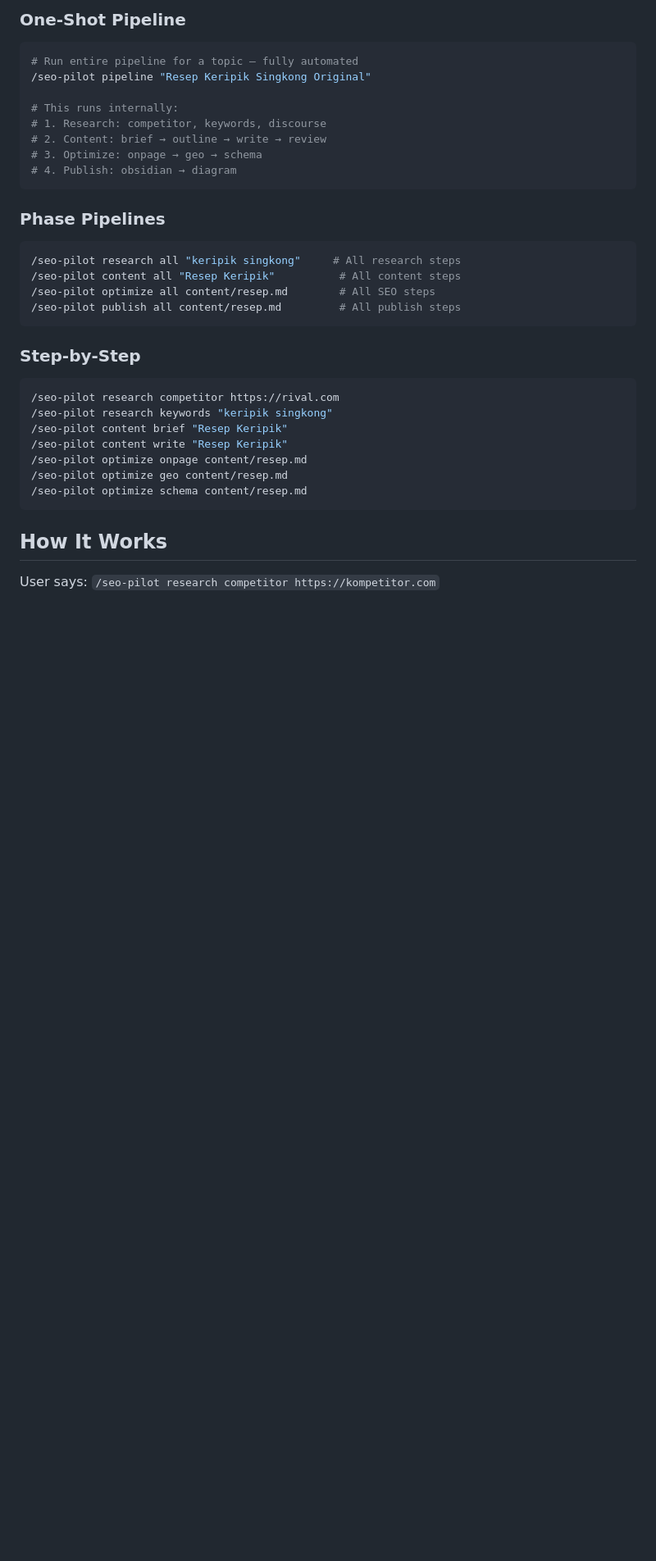
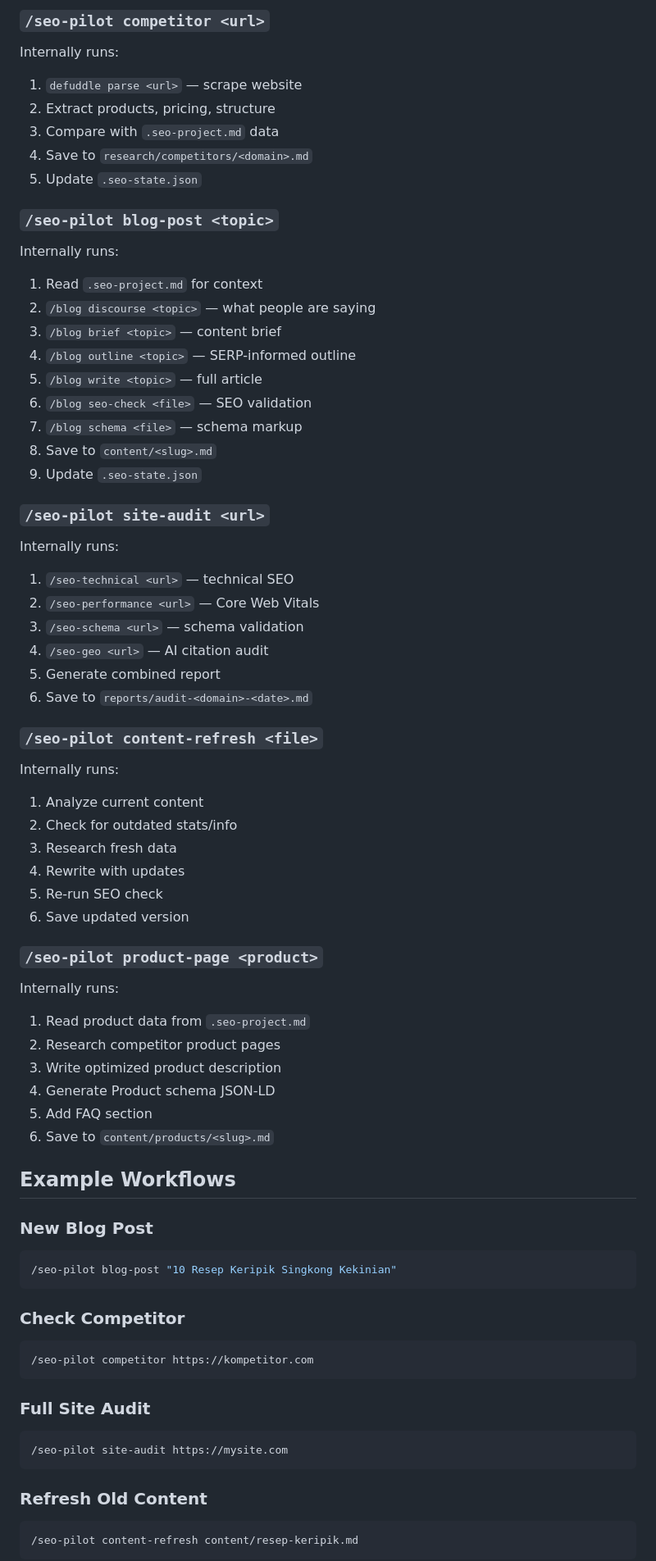
Before and after one commit to Aguh18/claude-seo-pilot, a Markdown page: skills/seo-pilot/SKILL.md, the part around one of its changes. Shown at 82% size. GitHub-like rendering; blank space fills up the shorter version.

````diff
--- a/skills/seo-pilot/SKILL.md
+++ b/skills/seo-pilot/SKILL.md
@@ -22,39 +58,79 @@ Single command for everything. No need to remember individual skill commands.
 
-### One-Shot Pipeline
+### `/seo-pilot competitor <url>`
+
+Internally runs:
+1. `defuddle parse <url>` — scrape website
+2. Extract products, pricing, structure
+3. Compare with `.seo-project.md` data
+4. Save to `research/competitors/<domain>.md`
+5. Update `.seo-state.json`
+
+### `/seo-pilot blog-post <topic>`
+
+Internally runs:
+1. Read `.seo-project.md` for context
+2. `/blog discourse <topic>` — what people are saying
+3. `/blog brief <topic>` — content brief
+4. `/blog outline <topic>` — SERP-informed outline
+5. `/blog write <topic>` — full article
+6. `/blog seo-check <file>` — SEO validation
+7. `/blog schema <file>` — schema markup
+8. Save to `content/<slug>.md`
+9. Update `.seo-state.json`
+
+### `/seo-pilot site-audit <url>`
+
+Internally runs:
+1. `/seo-technical <url>` — technical SEO
+2. `/seo-performance <url>` — Core Web Vitals
+3. `/seo-schema <url>` — schema validation
+4. `/seo-geo <url>` — AI citation audit
+5. Generate combined report
+6. Save to `reports/audit-<domain>-<date>.md`
+
+### `/seo-pilot content-refresh <file>`
+
+Internally runs:
+1. Analyze current content
+2. Check for outdated stats/info
+3. Research fresh data
+4. Rewrite with updates
+5. Re-run SEO check
+6. Save updated version
+
+### `/seo-pilot product-page <product>`
+
+Internally runs:
+1. Read product data from `.seo-project.md`
+2. Research competitor product pages
+3. Write optimized product description
+4. Generate Product schema JSON-LD
+5. Add FAQ section
+6. Save to `content/products/<slug>.md`
+
+## Example Workflows
+
+### New Blog Post
 
 ```bash
-# Run entire pipeline for a topic — fully automated
-/seo-pilot pipeline "Resep Keripik Singkong Original"
-
-# This runs internally:
-# 1. Research: competitor, keywords, discourse
-# 2. Content: brief → outline → write → review
-# 3. Optimize: onpage → geo → schema
-# 4. Publish: obsidian → diagram
+/seo-pilot blog-post "10 Resep Keripik Singkong Kekinian"
 ```
 
-### Phase Pipelines
+### Check Competitor
 
 ```bash
-/seo-pilot research all "keripik singkong"     # All research steps
-/seo-pilot content all "Resep Keripik"          # All content steps
-/seo-pilot optimize all content/resep.md        # All SEO steps
-/seo-pilot publish all content/resep.md         # All publish steps
+/seo-pilot competitor https://kompetitor.com
 ```
 
-### Step-by-Step
+### Full Site Audit
 
 ```bash
-/seo-pilot research competitor https://rival.com
-/seo-pilot research keywords "keripik singkong"
-/seo-pilot content brief "Resep Keripik"
-/seo-pilot content write "Resep Keripik"
-/seo-pilot optimize onpage content/resep.md
-/seo-pilot optimize geo content/resep.md
-/seo-pilot optimize schema content/resep.md
+/seo-pilot site-audit https://mysite.com
 ```
 
-## How It Works
+### Refresh Old Content
 
-User says: `/seo-pilot research competitor https://kompetitor.com`
+```bash
+/seo-pilot content-refresh content/resep-keripik.md
+```
 
````
Also changed, not shown: other parts of skills/seo-pilot/SKILL.md (+51 -126 lines).
